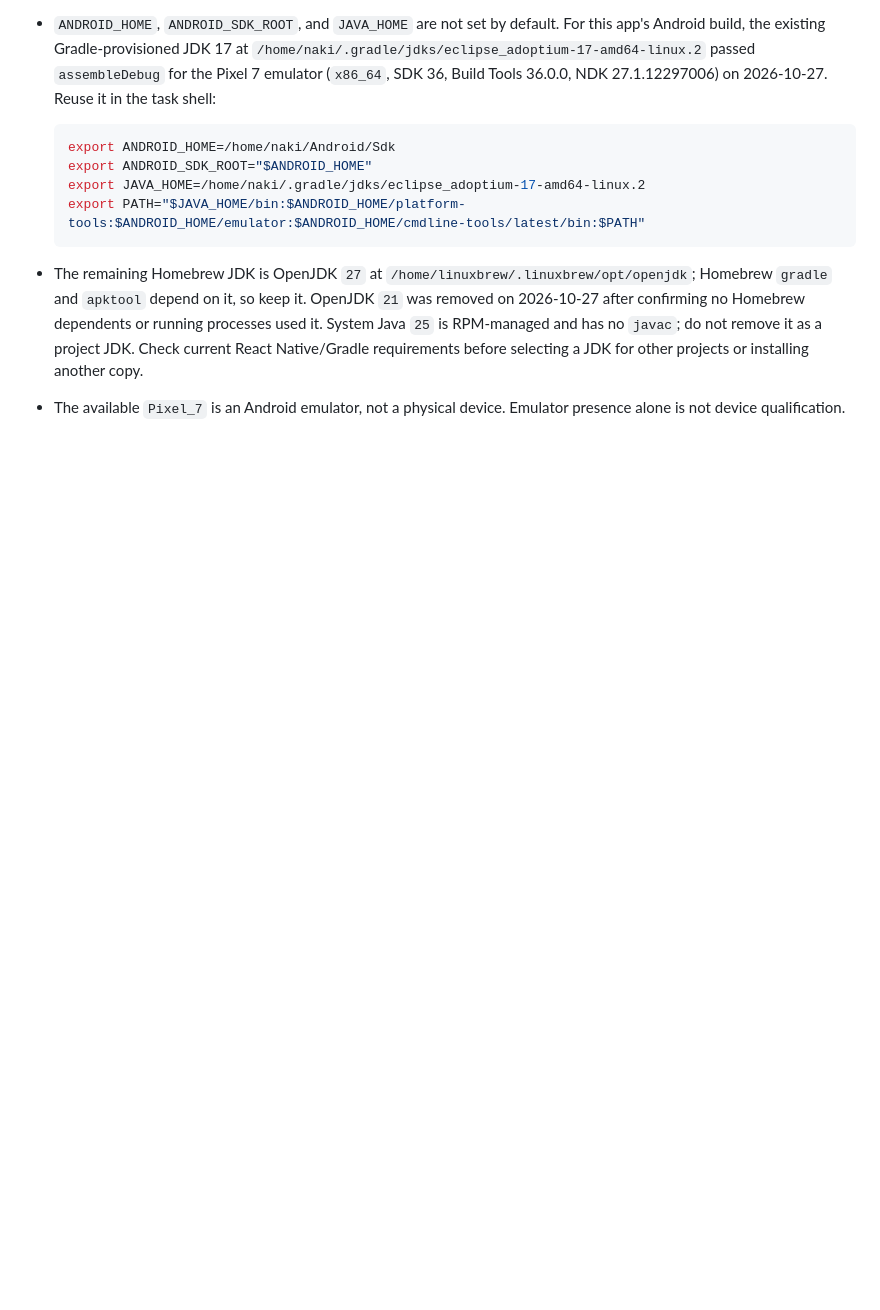
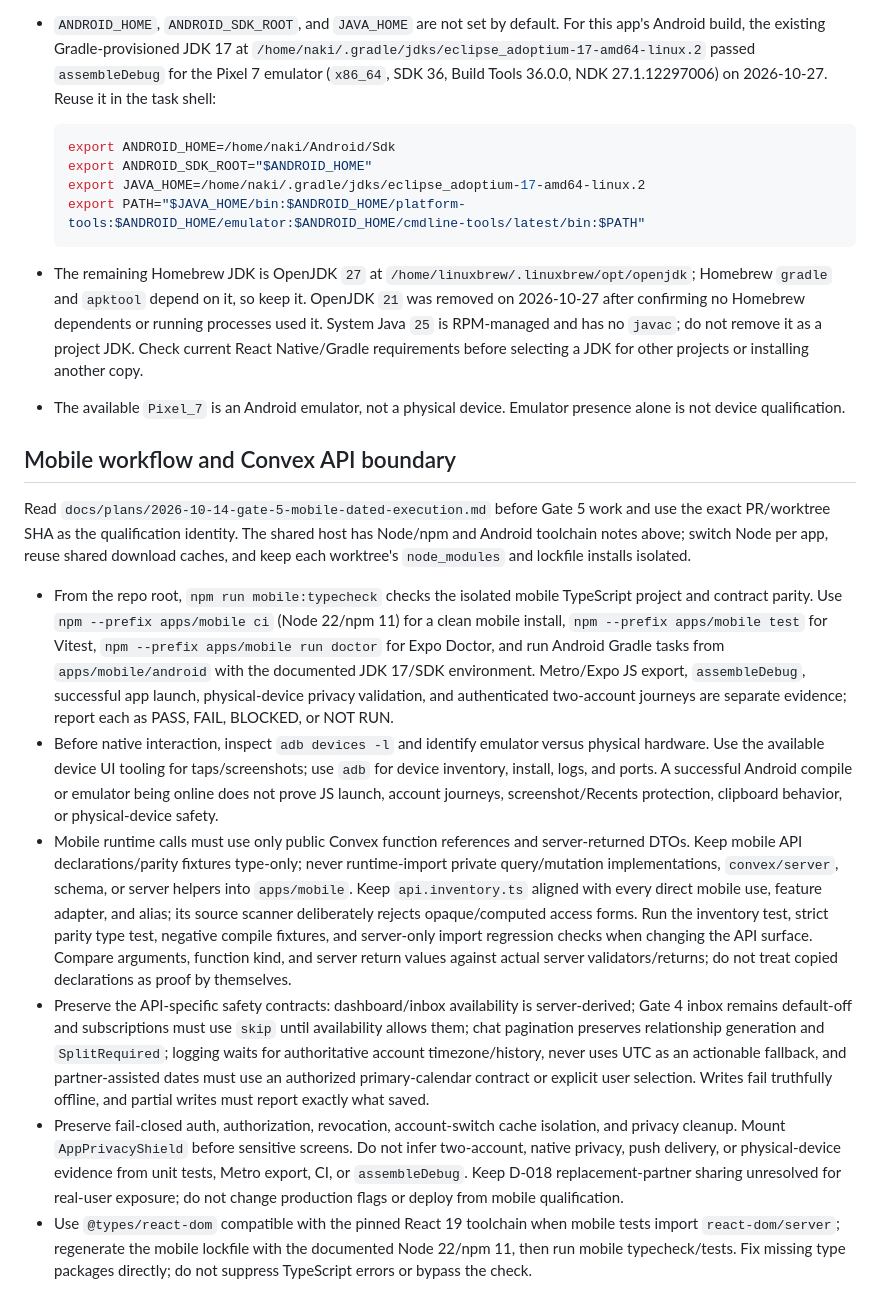
Before and after one commit to Zburgers/cb-connect, a Markdown page: AGENTS.md, the part around the change. GitHub-like rendering; blank space fills up the shorter version.

Commit message:
docs: capture Gate 5 mobile workflow lessons

```diff
--- a/AGENTS.md
+++ b/AGENTS.md
@@ -211,3 +211,14 @@ Verified on the shared Linux host on 2026-10-27. Check these user-wide installs
 
 - The remaining Homebrew JDK is OpenJDK `27` at `/home/linuxbrew/.linuxbrew/opt/openjdk`; Homebrew `gradle` and `apktool` depend on it, so keep it. OpenJDK `21` was removed on 2026-10-27 after confirming no Homebrew dependents or running processes used it. System Java `25` is RPM-managed and has no `javac`; do not remove it as a project JDK. Check current React Native/Gradle requirements before selecting a JDK for other projects or installing another copy.
 - The available `Pixel_7` is an Android emulator, not a physical device. Emulator presence alone is not device qualification.
+
+## Mobile workflow and Convex API boundary
+
+Read `docs/plans/2026-10-14-gate-5-mobile-dated-execution.md` before Gate 5 work and use the exact PR/worktree SHA as the qualification identity. The shared host has Node/npm and Android toolchain notes above; switch Node per app, reuse shared download caches, and keep each worktree's `node_modules` and lockfile installs isolated.
+
+- From the repo root, `npm run mobile:typecheck` checks the isolated mobile TypeScript project and contract parity. Use `npm --prefix apps/mobile ci` (Node 22/npm 11) for a clean mobile install, `npm --prefix apps/mobile test` for Vitest, `npm --prefix apps/mobile run doctor` for Expo Doctor, and run Android Gradle tasks from `apps/mobile/android` with the documented JDK 17/SDK environment. Metro/Expo JS export, `assembleDebug`, successful app launch, physical-device privacy validation, and authenticated two-account journeys are separate evidence; report each as PASS, FAIL, BLOCKED, or NOT RUN.
+- Before native interaction, inspect `adb devices -l` and identify emulator versus physical hardware. Use the available device UI tooling for taps/screenshots; use `adb` for device inventory, install, logs, and ports. A successful Android compile or emulator being online does not prove JS launch, account journeys, screenshot/Recents protection, clipboard behavior, or physical-device safety.
+- Mobile runtime calls must use only public Convex function references and server-returned DTOs. Keep mobile API declarations/parity fixtures type-only; never runtime-import private query/mutation implementations, `convex/server`, schema, or server helpers into `apps/mobile`. Keep `api.inventory.ts` aligned with every direct mobile use, feature adapter, and alias; its source scanner deliberately rejects opaque/computed access forms. Run the inventory test, strict parity type test, negative compile fixtures, and server-only import regression checks when changing the API surface. Compare arguments, function kind, and server return values against actual server validators/returns; do not treat copied declarations as proof by themselves.
+- Preserve the API-specific safety contracts: dashboard/inbox availability is server-derived; Gate 4 inbox remains default-off and subscriptions must use `skip` until availability allows them; chat pagination preserves relationship generation and `SplitRequired`; logging waits for authoritative account timezone/history, never uses UTC as an actionable fallback, and partner-assisted dates must use an authorized primary-calendar contract or explicit user selection. Writes fail truthfully offline, and partial writes must report exactly what saved.
+- Preserve fail-closed auth, authorization, revocation, account-switch cache isolation, and privacy cleanup. Mount `AppPrivacyShield` before sensitive screens. Do not infer two-account, native privacy, push delivery, or physical-device evidence from unit tests, Metro export, CI, or `assembleDebug`. Keep D-018 replacement-partner sharing unresolved for real-user exposure; do not change production flags or deploy from mobile qualification.
+- Use `@types/react-dom` compatible with the pinned React 19 toolchain when mobile tests import `react-dom/server`; regenerate the mobile lockfile with the documented Node 22/npm 11, then run mobile typecheck/tests. Fix missing type packages directly; do not suppress TypeScript errors or bypass the check.
```
